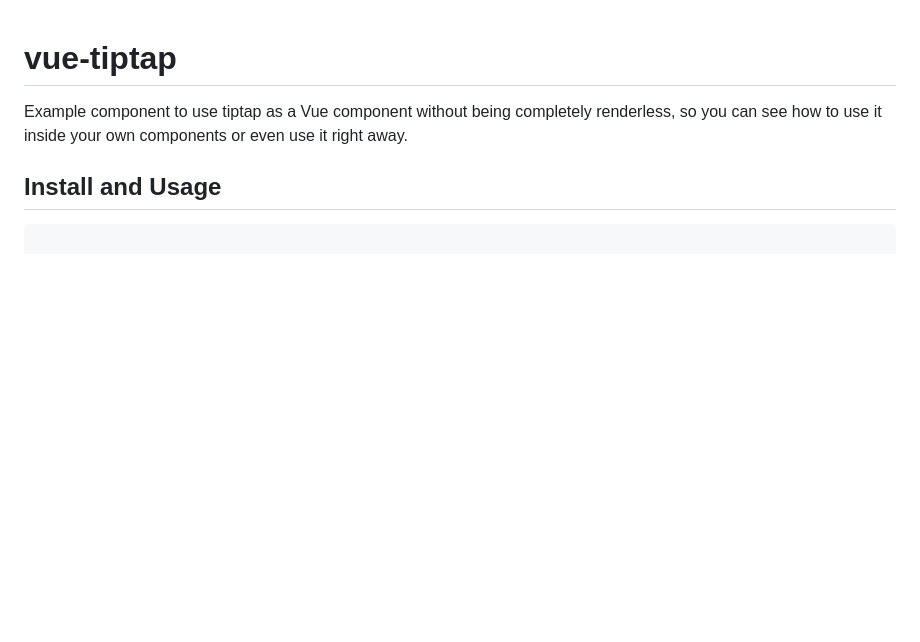
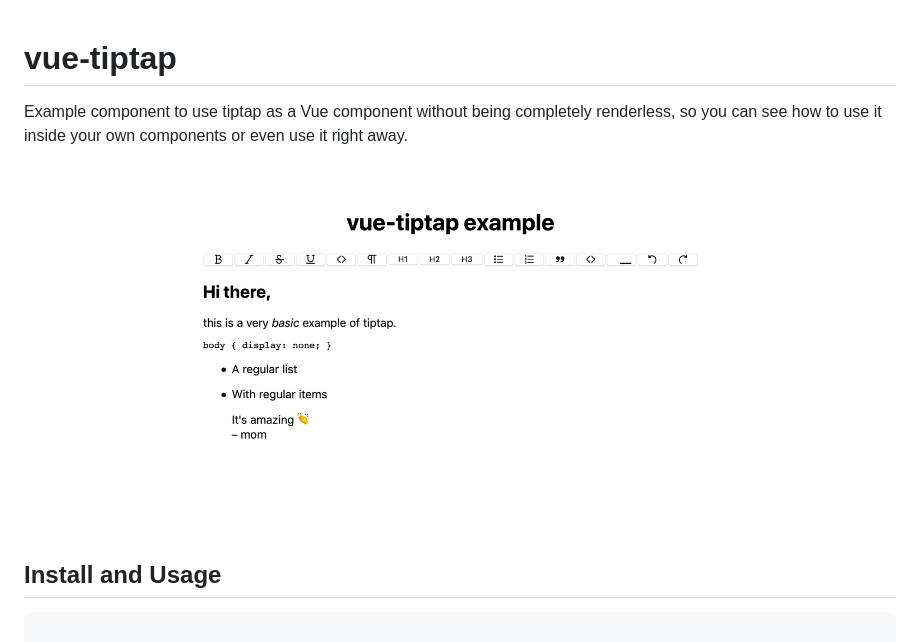
Before and after one commit to neverbot/vue-tiptap, a Markdown page: README.md, the part around the change. Rendered like a GitHub page; pictures changed too: img/screenshot.png (added); blank space fills up the shorter version.

Commit message:
screenshot added

```diff
--- a/README.md
+++ b/README.md
@@ -1,6 +1,8 @@
 # vue-tiptap
 
 Example component to use tiptap as a Vue component without being completely renderless, so you can see how to use it inside your own components or even use it right away.
+
+![screenshot](./img/screenshot.png)
 
 ## Install and Usage
 
```
